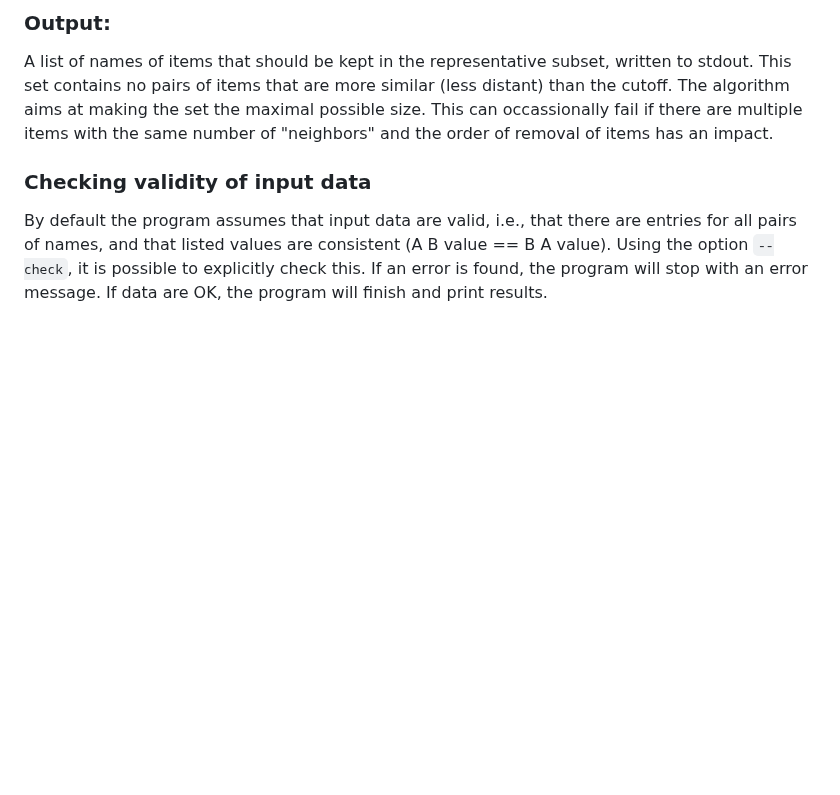
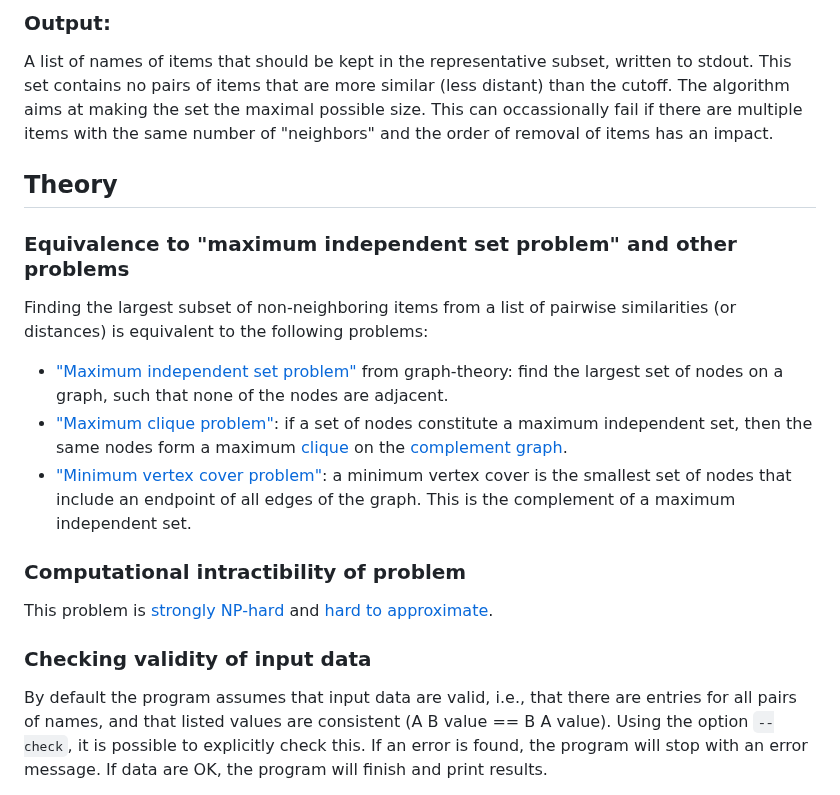
Before and after one commit to agormp/greedysub, a Markdown page: README.md, the part around one of its changes. GitHub-like rendering; blank space fills up the shorter version.

```diff
--- a/README.md
+++ b/README.md
@@ -98,6 +103,23 @@ name1 name3 distance
 ### Output:
 
 A list of names of items that should be kept in the representative subset, written to stdout. This set contains no pairs of items that are more similar (less distant) than the cutoff. The algorithm aims at making the set the maximal possible size. This can occassionally fail if there are multiple items with the same number of "neighbors" and the order of removal of items has an impact.
+
+## Theory
+
+### Equivalence to "maximum independent set problem" and other problems
+
+Finding the largest subset of non-neighboring items from a list of pairwise similarities (or distances) is equivalent to the following problems:
+
+* ["Maximum independent set problem"](https://en.wikipedia.org/wiki/Independent_set_(graph_theory)) from graph-theory: find the largest set of nodes on a graph, such that none of the nodes are adjacent.
+* ["Maximum clique problem"](https://en.wikipedia.org/wiki/Clique_problem#Finding_maximum_cliques_in_arbitrary_graphs): if a set of nodes constitute a maximum independent set, then the same nodes form a maximum [clique](https://en.wikipedia.org/wiki/Clique_(graph_theory)) on the [complement graph](https://en.wikipedia.org/wiki/Complement_graph).
+* ["Minimum vertex cover problem"](https://en.wikipedia.org/wiki/Vertex_cover): a minimum vertex cover is the smallest set of nodes that include an endpoint of all edges of the graph. This is the complement of a maximum independent set.
+
+### Computational intractibility of problem
+
+This problem is [strongly NP-hard](https://en.wikipedia.org/wiki/Strong_NP-completeness) and
+[hard to approximate](https://projecteuclid.org/journals/acta-mathematica/volume-182/issue-1/Clique-is-hard-to-approximate-within-n1ε/10.1007/BF02392825.full).
+
+
 
 ### Checking validity of input data
 
```
Also changed, not shown: other parts of README.md (+22 -17 lines).
